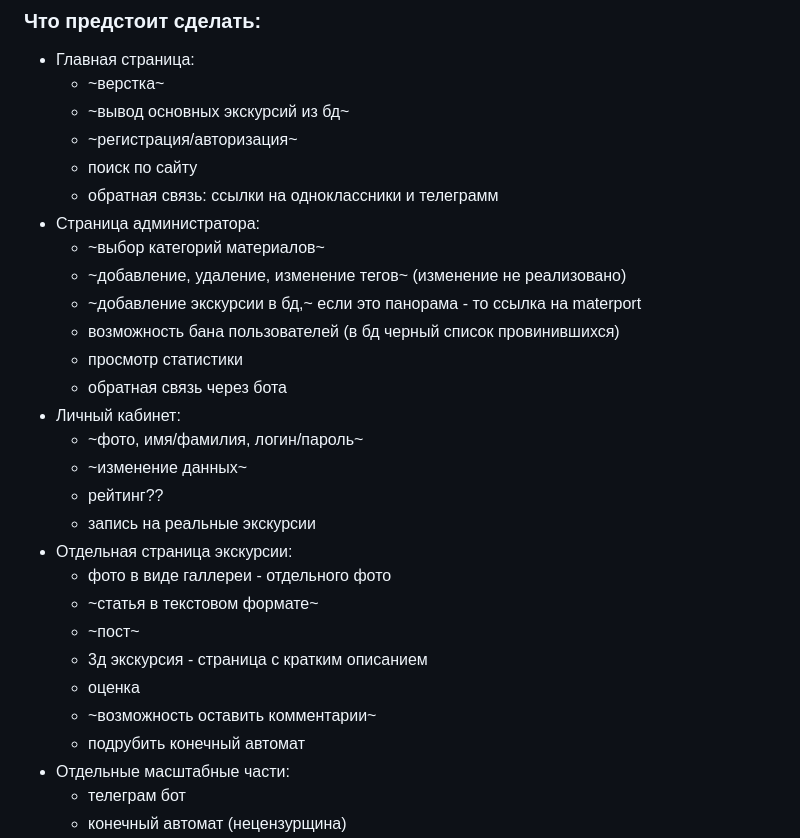
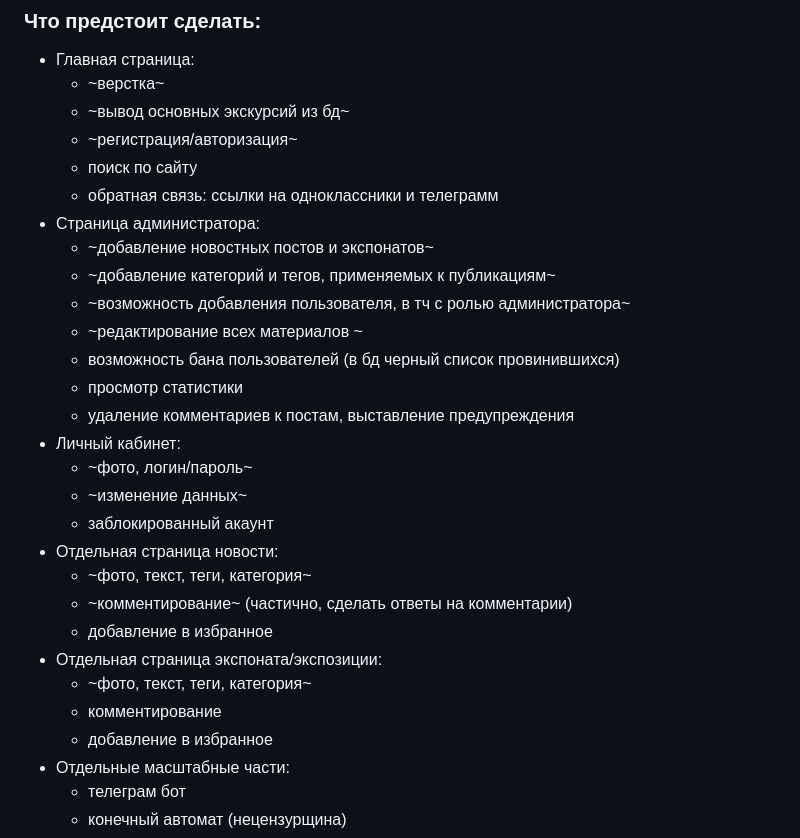
Before and after one commit to fakokk/school_museum, a Markdown page: README.md, the part around the change. Drawn GitHub-style.

```diff
--- a/README.md
+++ b/README.md
@@ -24,25 +24,25 @@
     - поиск по сайту
     - обратная связь: ссылки на одноклассники и телеграмм
 - Страница администратора:
-    - ~выбор категорий материалов~
-    - ~добавление, удаление, изменение тегов~ (изменение не реализовано)
-    - ~добавление экскурсии в бд,~ если это панорама - то ссылка на materport
+    - ~добавление новостных постов и экспонатов~
+    - ~добавление категорий и тегов, применяемых к публикациям~
+    - ~возможность добавления пользователя, в тч с ролью администратора~
+    - ~редактирование всех материалов ~
     - возможность бана пользователей (в бд черный список провинившихся)
     - просмотр статистики
-    - обратная связь через бота
+    - удаление комментариев к постам, выставление предупреждения
 - Личный кабинет:
-    - ~фото, имя/фамилия, логин/пароль~
+    - ~фото, логин/пароль~
     - ~изменение данных~
-    - рейтинг??
-    - запись на реальные экскурсии
-- Отдельная страница экскурсии:
-    - фото в виде галлереи - отдельного фото
-    - ~статья в текстовом формате~
-    - ~пост~
-    - 3д экскурсия - страница с кратким описанием
-    - оценка
-    - ~возможность оставить комментарии~
-    - подрубить конечный автомат
+    - заблокированный акаунт
+- Отдельная страница новости:
+    - ~фото, текст, теги, категория~
+    - ~комментирование~ (частично, сделать ответы на комментарии)
+    - добавление в избранное
+- Отдельная страница экспоната/экспозиции:
+    - ~фото, текст, теги, категория~
+    - комментирование
+    - добавление в избранное
 - Отдельные масштабные части:
     - телеграм бот
     - конечный автомат (нецензурщина)
```
